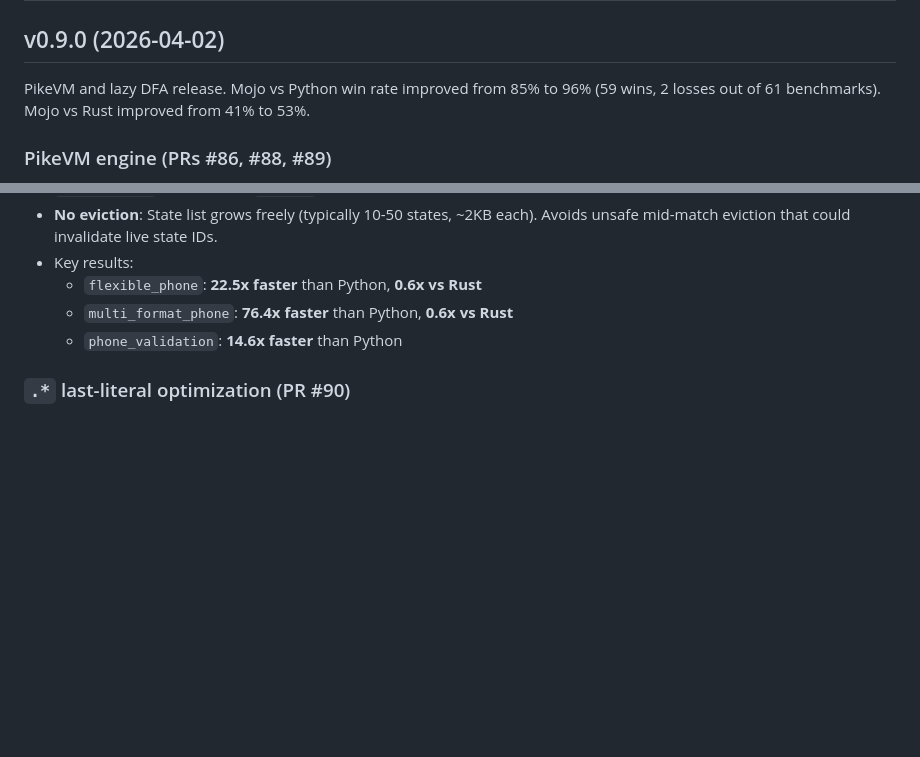
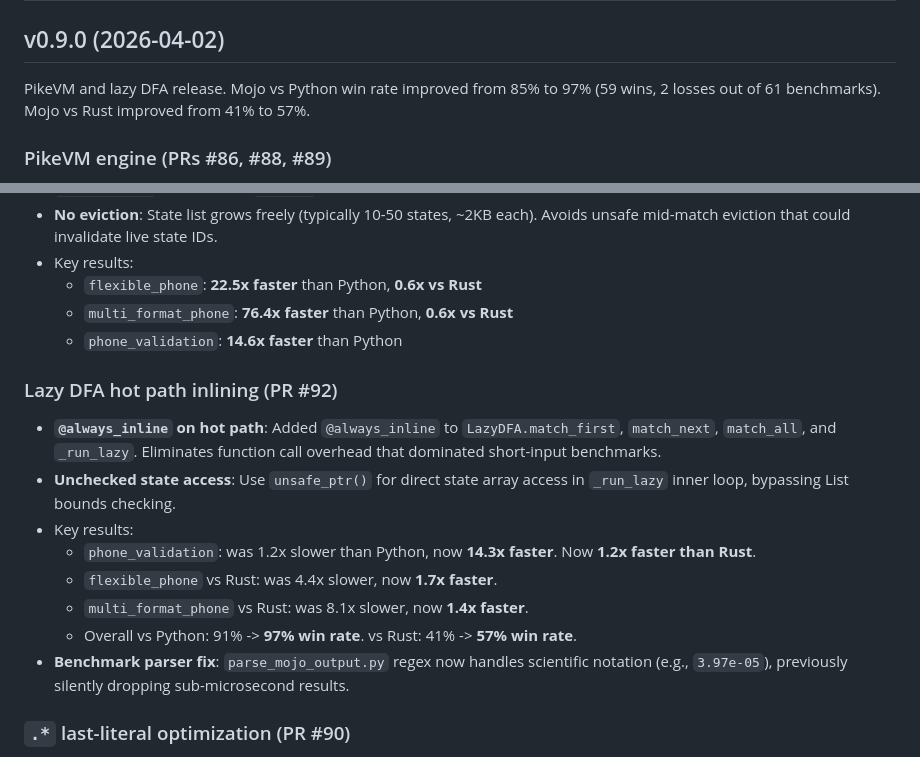
Before and after one commit to msaelices/mojo-regex, a Markdown page: CHANGELOG.md, 2 parts joined by grey strips. Rendered like a GitHub page; blank space fills up the shorter version.

Commit message:
Add PR #92 lazy DFA inlining to v0.9.0 changelog

```diff
--- a/CHANGELOG.md
+++ b/CHANGELOG.md
@@ -2,8 +2,8 @@
 
 ## v0.9.0 (2026-04-02)
 
-PikeVM and lazy DFA release. Mojo vs Python win rate improved from 85% to 96%
-(59 wins, 2 losses out of 61 benchmarks). Mojo vs Rust improved from 41% to 53%.
+PikeVM and lazy DFA release. Mojo vs Python win rate improved from 85% to 97%
+(59 wins, 2 losses out of 61 benchmarks). Mojo vs Rust improved from 41% to 57%.
 
 ### PikeVM engine (PRs #86, #88, #89)
 
@@ -32,6 +32,21 @@ PikeVM and lazy DFA release. Mojo vs Python win rate improved from 85% to 96%
   - `flexible_phone`: **22.5x faster** than Python, **0.6x vs Rust**
   - `multi_format_phone`: **76.4x faster** than Python, **0.6x vs Rust**
   - `phone_validation`: **14.6x faster** than Python
+
+### Lazy DFA hot path inlining (PR #92)
+
+- **`@always_inline` on hot path**: Added `@always_inline` to `LazyDFA.match_first`,
+  `match_next`, `match_all`, and `_run_lazy`. Eliminates function call overhead
+  that dominated short-input benchmarks.
+- **Unchecked state access**: Use `unsafe_ptr()` for direct state array access in
+  `_run_lazy` inner loop, bypassing List bounds checking.
+- Key results:
+  - `phone_validation`: was 1.2x slower than Python, now **14.3x faster**. Now **1.2x faster than Rust**.
+  - `flexible_phone` vs Rust: was 4.4x slower, now **1.7x faster**.
+  - `multi_format_phone` vs Rust: was 8.1x slower, now **1.4x faster**.
+  - Overall vs Python: 91% -> **97% win rate**. vs Rust: 41% -> **57% win rate**.
+- **Benchmark parser fix**: `parse_mojo_output.py` regex now handles scientific
+  notation (e.g., `3.97e-05`), previously silently dropping sub-microsecond results.
 
 ### `.*` last-literal optimization (PR #90)
 
```
